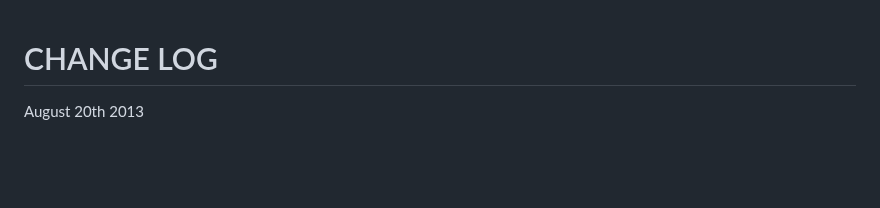
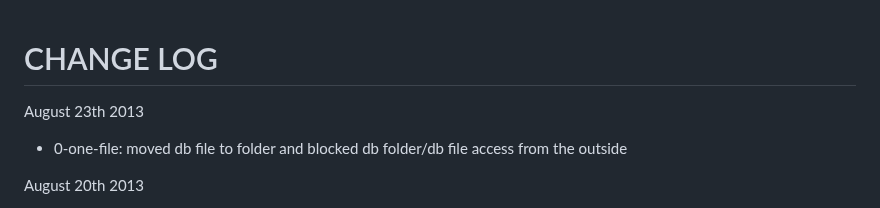
Before and after one commit to npuichigoB/panique2, a Markdown page: CHANGELOG.md, the part around the change. GitHub-like rendering; blank space fills up the shorter version.

```diff
--- a/CHANGELOG.md
+++ b/CHANGELOG.md
@@ -1,4 +1,7 @@
 # CHANGE LOG #
+
+August 23th 2013
+* 0-one-file: moved db file to folder and blocked db folder/db file access from the outside
 
 August 20th 2013
 * 4-full-mvc-framework: complete rewrite of cookie handling (now clean and in mvc-structure)
```
Also changed, not shown: README.md (+3 -2 lines).
